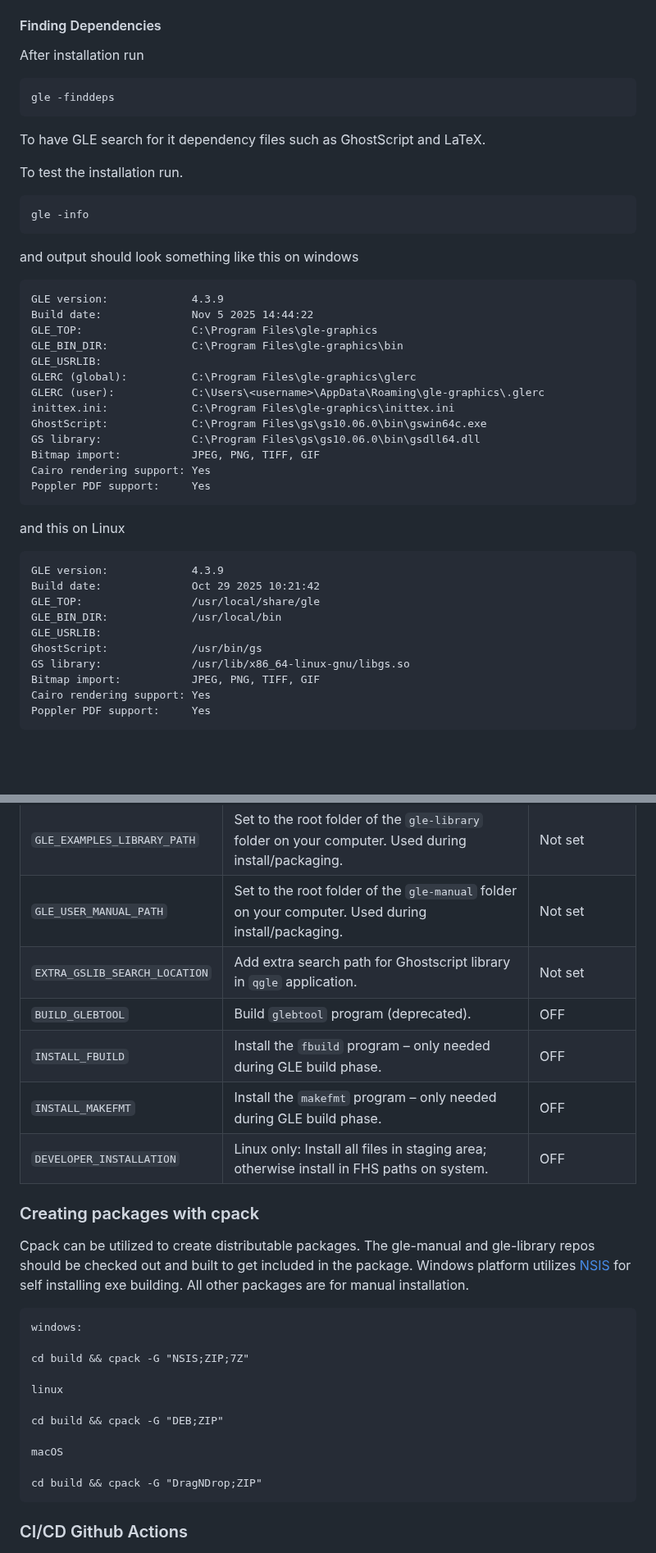
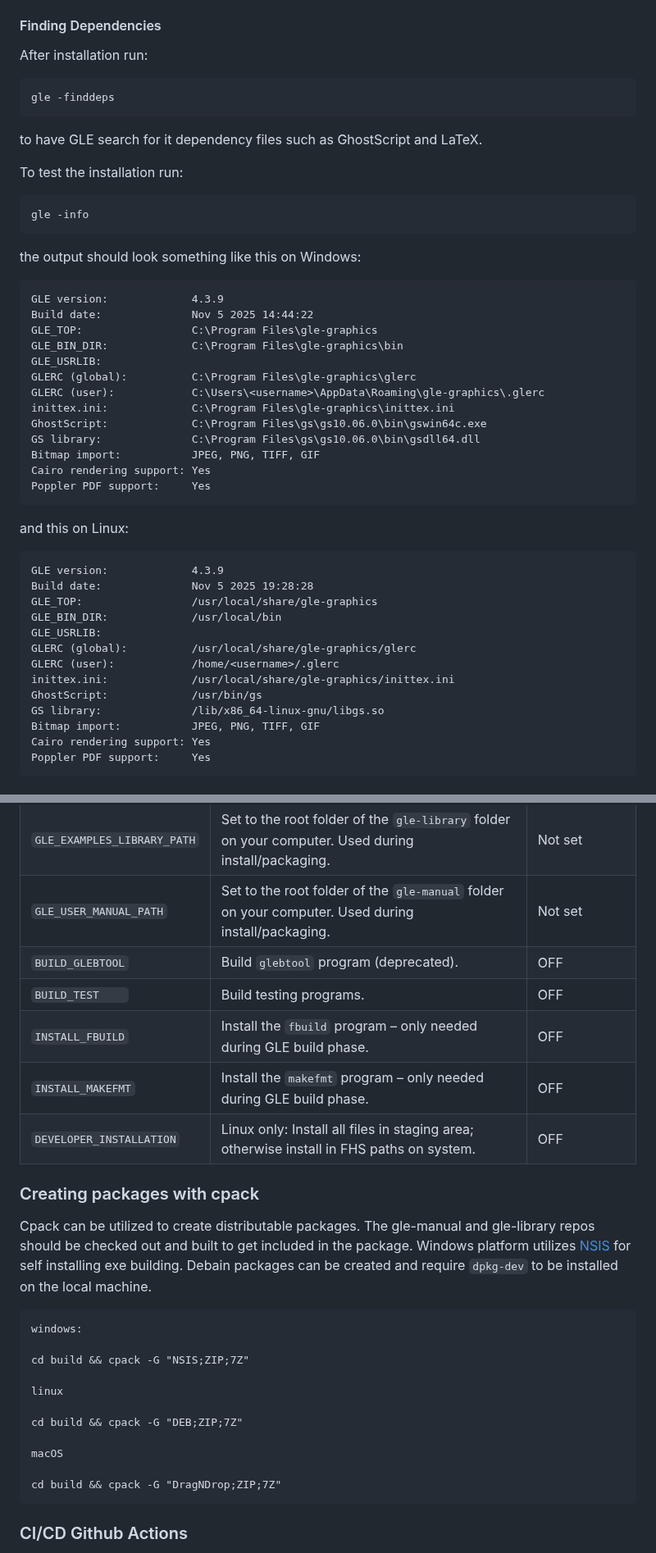
Before and after one commit to vlabella/GLE, a Markdown page: README.md, 2 parts joined by grey strips. Shown at 82% size. GitHub-like rendering; blank space fills up the shorter version.

```diff
--- a/README.md
+++ b/README.md
@@ -152,17 +152,17 @@ To run GLE these software packages required:
 
 #### Finding Dependencies
 
-After installation run
+After installation run:
 
 	gle -finddeps
 
-To have GLE search for it dependency files such as GhostScript and LaTeX.
+to have GLE search for it dependency files such as GhostScript and LaTeX.
 
-To test the installation run.
+To test the installation run:
 
 	gle -info
 
-and output should look something like this on windows
+the output should look something like this on Windows:
 
 	GLE version:             4.3.9
 	Build date:              Nov 5 2025 14:44:22
@@ -178,15 +178,18 @@ and output should look something like this on windows
 	Cairo rendering support: Yes
 	Poppler PDF support:     Yes
 
-and this on Linux
+and this on Linux:
 
 	GLE version:             4.3.9
-	Build date:              Oct 29 2025 10:21:42
-	GLE_TOP:                 /usr/local/share/gle
+	Build date:              Nov 5 2025 19:28:28
+	GLE_TOP:                 /usr/local/share/gle-graphics
 	GLE_BIN_DIR:             /usr/local/bin
 	GLE_USRLIB:
+	GLERC (global):          /usr/local/share/gle-graphics/glerc
+	GLERC (user):            /home/<username>/.glerc
+	inittex.ini:             /usr/local/share/gle-graphics/inittex.ini
 	GhostScript:             /usr/bin/gs
-	GS library:              /usr/lib/x86_64-linux-gnu/libgs.so
+	GS library:              /lib/x86_64-linux-gnu/libgs.so
 	Bitmap import:           JPEG, PNG, TIFF, GIF
 	Cairo rendering support: Yes
 	Poppler PDF support:     Yes
@@ -208,15 +211,15 @@ GLE automatically searches and finds `GLE_TOP` when it starts but setting it as
 | `ZLIB_USE_STATIC_LIBS`     | Set ON to link to static variants of zlib (`.a`, `.lib` instead of `.so`, `.dll`).                   | OFF                               |
 | `GLE_EXAMPLES_LIBRARY_PATH`| Set to the root folder of the `gle-library` folder on your computer. Used during install/packaging.  | Not set                           |
 | `GLE_USER_MANUAL_PATH`     | Set to the root folder of the `gle-manual` folder on your computer. Used during install/packaging.   | Not set                           |
-| `EXTRA_GSLIB_SEARCH_LOCATION` | Add extra search path for Ghostscript library in `qgle` application.                              | Not set                           |
 | `BUILD_GLEBTOOL`           | Build `glebtool` program (deprecated).                                                               | OFF                               |
+| `BUILD_TEST    `           | Build testing programs.                                                                              | OFF                               |
 | `INSTALL_FBUILD`           | Install the `fbuild` program – only needed during GLE build phase.                                   | OFF                               |
 | `INSTALL_MAKEFMT`          | Install the `makefmt` program – only needed during GLE build phase.                                  | OFF                               |
 | `DEVELOPER_INSTALLATION`   | Linux only: Install all files in staging area; otherwise install in FHS paths on system.             | OFF                               |
 
 ### Creating packages with cpack
 
-Cpack can be utilized to create distributable packages.  The gle-manual and gle-library repos should be checked out and built to get included in the package.  Windows platform utilizes [NSIS](https://nsis.sourceforge.io/) for self installing exe building.  All other packages are for manual installation.
+Cpack can be utilized to create distributable packages.  The gle-manual and gle-library repos should be checked out and built to get included in the package.  Windows platform utilizes [NSIS](https://nsis.sourceforge.io/) for self installing exe building.  Debain packages can be created and require `dpkg-dev` to be installed on the local machine.
 
 
 	windows:
@@ -225,11 +228,11 @@ Cpack can be utilized to create distributable packages.  The gle-manual and gle-
 
 	linux
 
-	cd build && cpack -G "DEB;ZIP"
+	cd build && cpack -G "DEB;ZIP;7Z"
 
 	macOS
 
-	cd build && cpack -G "DragNDrop;ZIP"
+	cd build && cpack -G "DragNDrop;ZIP;7Z"
 
 
 ### CI/CD Github Actions
```
Also changed, not shown: other parts of README.md (+3 -3 lines).
